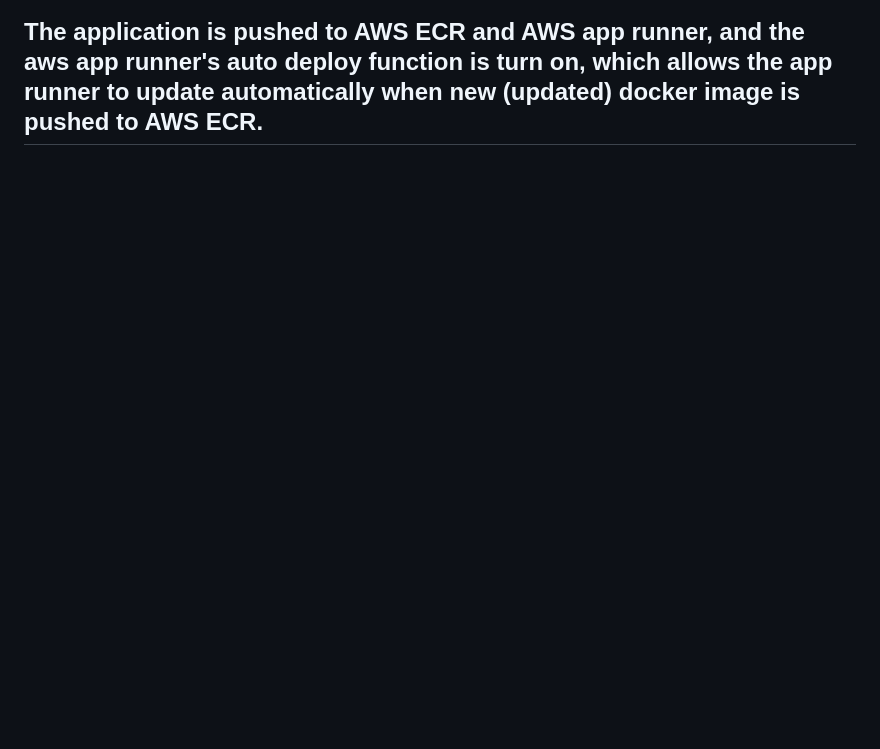
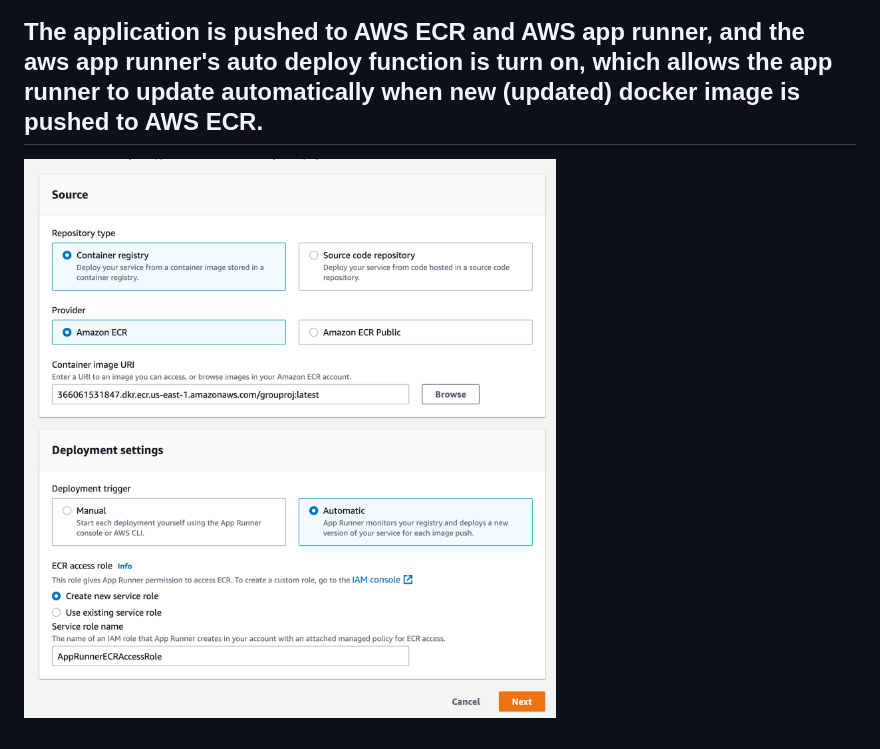
Before and after one commit to nogibjj/Yunan_Liu_group_proj, a Markdown page: README.md, the part around the change. Rendered like a GitHub page; pictures changed too: readme_source/apprunner.png (added); blank space fills up the shorter version.

Commit message:
readme mod

```diff
--- a/README.md
+++ b/README.md
@@ -21,3 +21,4 @@
 ![Alt text](/readme_source/error.png)
 
 ## The application is pushed to AWS ECR and AWS app runner, and the aws app runner's auto deploy function is turn on, which allows the app runner to update automatically when new (updated) docker image is pushed to AWS ECR.
+![Alt text](/readme_source/apprunner.png)
```
